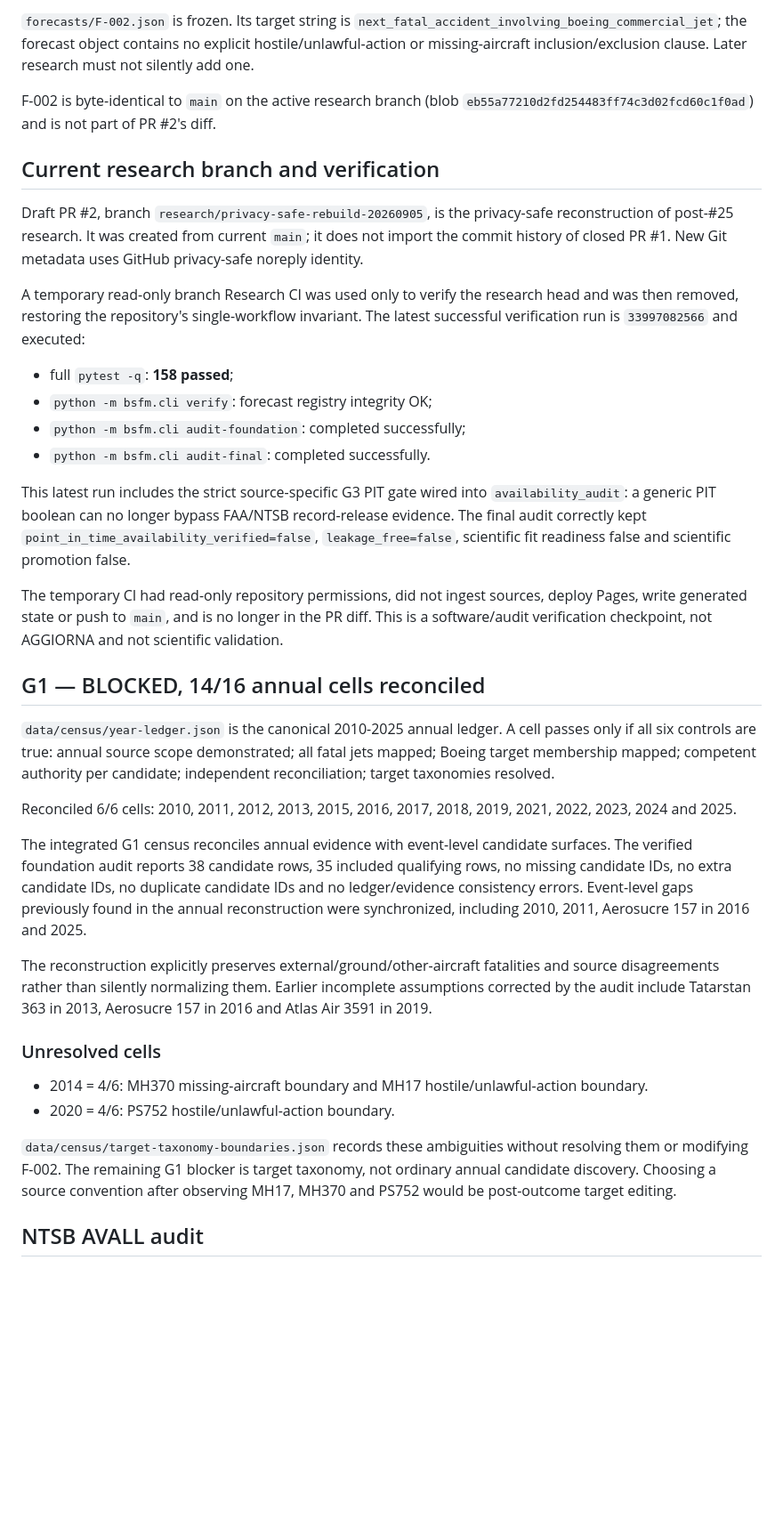
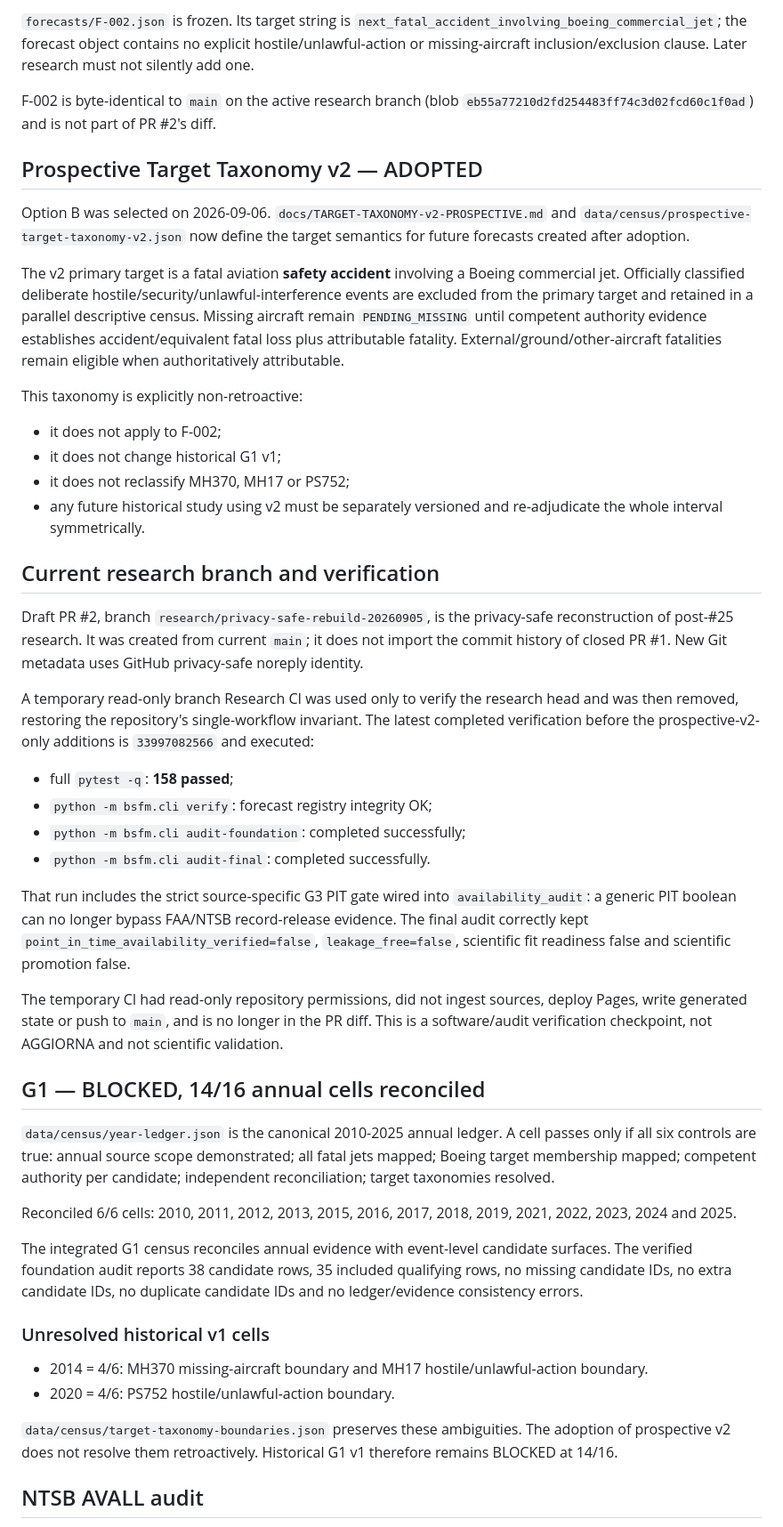
Before and after one commit to rubenpatane/bsfm-forecast-observatory, a Markdown page: docs/PROJECT-STATE.md, the part around one of its changes. Shown at 89% size. Drawn GitHub-style; blank space fills up the shorter version.

Commit message:
docs(state): record prospective taxonomy v2 adoption

```diff
--- a/docs/PROJECT-STATE.md
+++ b/docs/PROJECT-STATE.md
@@ -18,16 +18,27 @@ This is the live public checkpoint, not a full specification. Start with `AGENTS
 
 F-002 is byte-identical to `main` on the active research branch (blob `eb55a77210d2fd254483ff74c3d02fcd60c1f0ad`) and is not part of PR #2's diff.
 
+## Prospective Target Taxonomy v2 — ADOPTED
+Option B was selected on 2026-09-06. `docs/TARGET-TAXONOMY-v2-PROSPECTIVE.md` and `data/census/prospective-target-taxonomy-v2.json` now define the target semantics for future forecasts created after adoption.
+
+The v2 primary target is a fatal aviation **safety accident** involving a Boeing commercial jet. Officially classified deliberate hostile/security/unlawful-interference events are excluded from the primary target and retained in a parallel descriptive census. Missing aircraft remain `PENDING_MISSING` until competent authority evidence establishes accident/equivalent fatal loss plus attributable fatality. External/ground/other-aircraft fatalities remain eligible when authoritatively attributable.
+
+This taxonomy is explicitly non-retroactive:
+- it does not apply to F-002;
+- it does not change historical G1 v1;
+- it does not reclassify MH370, MH17 or PS752;
+- any future historical study using v2 must be separately versioned and re-adjudicate the whole interval symmetrically.
+
 ## Current research branch and verification
 Draft PR #2, branch `research/privacy-safe-rebuild-20260905`, is the privacy-safe reconstruction of post-#25 research. It was created from current `main`; it does not import the commit history of closed PR #1. New Git metadata uses GitHub privacy-safe noreply identity.
 
-A temporary read-only branch Research CI was used only to verify the research head and was then removed, restoring the repository's single-workflow invariant. The latest successful verification run is `33997082566` and executed:
+A temporary read-only branch Research CI was used only to verify the research head and was then removed, restoring the repository's single-workflow invariant. The latest completed verification before the prospective-v2-only additions is `33997082566` and executed:
 - full `pytest -q`: **158 passed**;
 - `python -m bsfm.cli verify`: forecast registry integrity OK;
 - `python -m bsfm.cli audit-foundation`: completed successfully;
 - `python -m bsfm.cli audit-final`: completed successfully.
 
-This latest run includes the strict source-specific G3 PIT gate wired into `availability_audit`: a generic PIT boolean can no longer bypass FAA/NTSB record-release evidence. The final audit correctly kept `point_in_time_availability_verified=false`, `leakage_free=false`, scientific fit readiness false and scientific promotion false.
+That run includes the strict source-specific G3 PIT gate wired into `availability_audit`: a generic PIT boolean can no longer bypass FAA/NTSB record-release evidence. The final audit correctly kept `point_in_time_availability_verified=false`, `leakage_free=false`, scientific fit readiness false and scientific promotion false.
 
 The temporary CI had read-only repository permissions, did not ingest sources, deploy Pages, write generated state or push to `main`, and is no longer in the PR diff. This is a software/audit verification checkpoint, not AGGIORNA and not scientific validation.
 
@@ -36,15 +47,13 @@ The temporary CI had read-only repository permissions, did not ingest sources, d
 
 Reconciled 6/6 cells: 2010, 2011, 2012, 2013, 2015, 2016, 2017, 2018, 2019, 2021, 2022, 2023, 2024 and 2025.
 
-The integrated G1 census reconciles annual evidence with event-level candidate surfaces. The verified foundation audit reports 38 candidate rows, 35 included qualifying rows, no missing candidate IDs, no extra candidate IDs, no duplicate candidate IDs and no ledger/evidence consistency errors. Event-level gaps previously found in the annual reconstruction were synchronized, including 2010, 2011, Aerosucre 157 in 2016 and 2025.
+The integrated G1 census reconciles annual evidence with event-level candidate surfaces. The verified foundation audit reports 38 candidate rows, 35 included qualifying rows, no missing candidate IDs, no extra candidate IDs, no duplicate candidate IDs and no ledger/evidence consistency errors.
 
-The reconstruction explicitly preserves external/ground/other-aircraft fatalities and source disagreements rather than silently normalizing them. Earlier incomplete assumptions corrected by the audit include Tatarstan 363 in 2013, Aerosucre 157 in 2016 and Atlas Air 3591 in 2019.
-
-### Unresolved cells
+### Unresolved historical v1 cells
 - 2014 = 4/6: MH370 missing-aircraft boundary and MH17 hostile/unlawful-action boundary.
 - 2020 = 4/6: PS752 hostile/unlawful-action boundary.
 
-`data/census/target-taxonomy-boundaries.json` records these ambiguities without resolving them or modifying F-002. The remaining G1 blocker is target taxonomy, not ordinary annual candidate discovery. Choosing a source convention after observing MH17, MH370 and PS752 would be post-outcome target editing.
+`data/census/target-taxonomy-boundaries.json` preserves these ambiguities. The adoption of prospective v2 does not resolve them retroactively. Historical G1 v1 therefore remains BLOCKED at 14/16.
 
 ## NTSB AVALL audit
 The AGGIORNA #25 `ntsb-derived` artifact was recovered and audited. The repository stores provenance/hash metadata rather than the ~51 MB ZIP in normal Git history.
```
Also changed, not shown: other parts of docs/PROJECT-STATE.md (+10 -11 lines).
